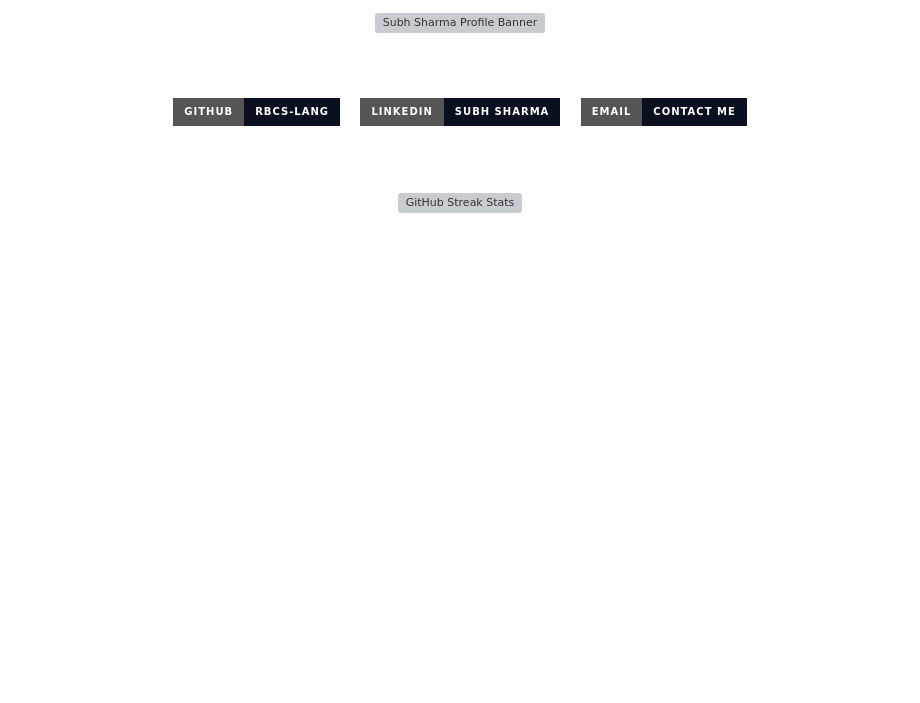
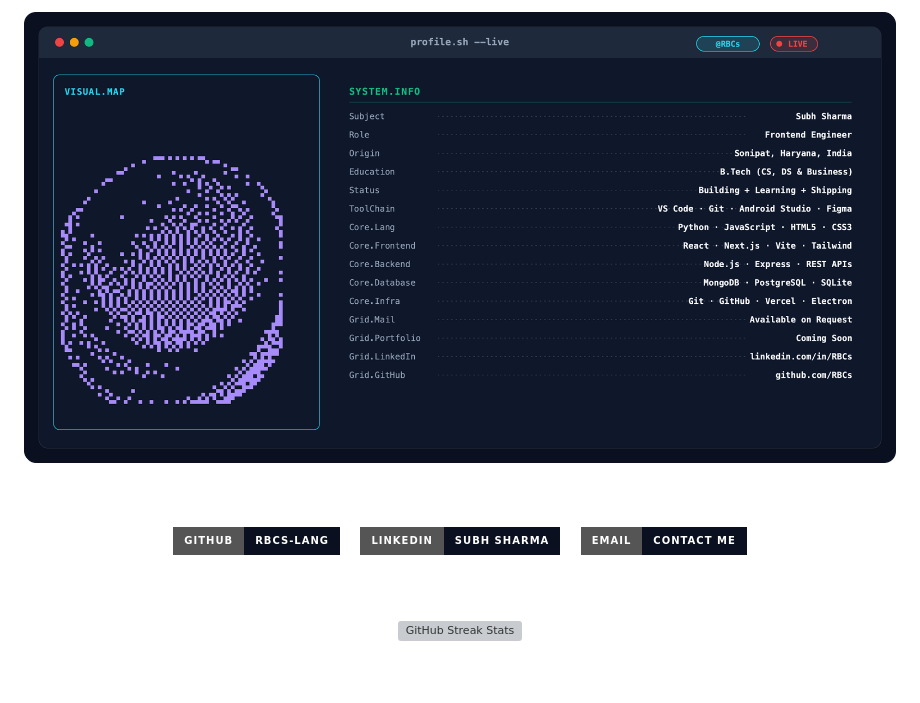
Before and after one commit to RBCs-lang/RBCs-lang, a Markdown page: README.md, the part around the change. GitHub-like rendering; pictures changed too: assets/dark.png (added); badges without logos; blank space fills up the shorter version; grey boxes are pictures that could not be loaded.

Commit message:
fix: escape XML ampersand in banner generator and render high-res PNG banner dark.png for 100% GitHub rendering guarantee

```diff
--- a/README.md
+++ b/README.md
@@ -1,7 +1,7 @@
 <div align="center">
 
   <!-- Phase 1: Responsive Profile Banner -->
-  <img src="https://raw.githubusercontent.com/RBCs-lang/RBCs-lang/main/assets/dark.svg" alt="Subh Sharma Profile Banner" width="100%" />
+  <img src="https://raw.githubusercontent.com/RBCs-lang/RBCs-lang/main/assets/dark.png" alt="Subh Sharma Profile Banner" width="100%" />
 
   <br/><br/>
 
```
Also changed, not shown: assets/light.png (added), 3 other files.
